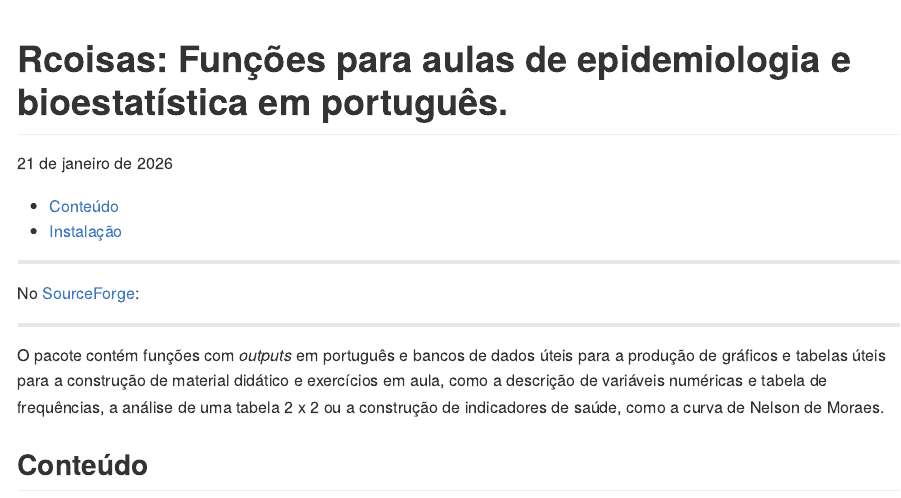
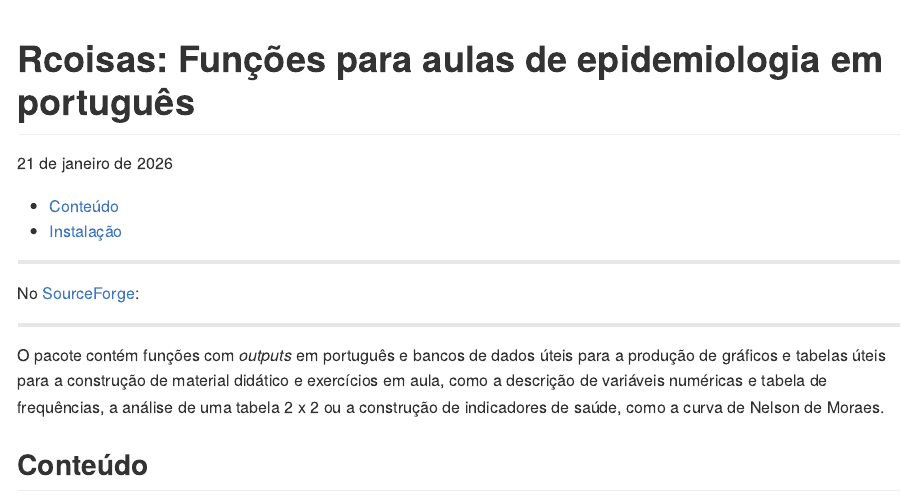
Before and after one commit to fulvionedel/Rcoisas, an R Markdown document (README.Rmd): the page in a window 1100 px wide, from its top. The pictures show the output file README.md that the author committed with the source, drawn offline in the style of GitHub; badge pictures from the web are left out.

Commit message:
Ainda as vinhetas

```diff
--- a/README.Rmd
+++ b/README.Rmd
@@ -1,5 +1,5 @@
 ---
-title: "Rcoisas: Funções para aulas de epidemiologia e bioestatística em português."
+title: 'Rcoisas: Funções para aulas de epidemiologia em português'
 date: |
   <!-- | Em atualização -->
   | `r format(Sys.Date(), c("%d de %B de %Y"))`
```
Also changed, not shown: README.md.
